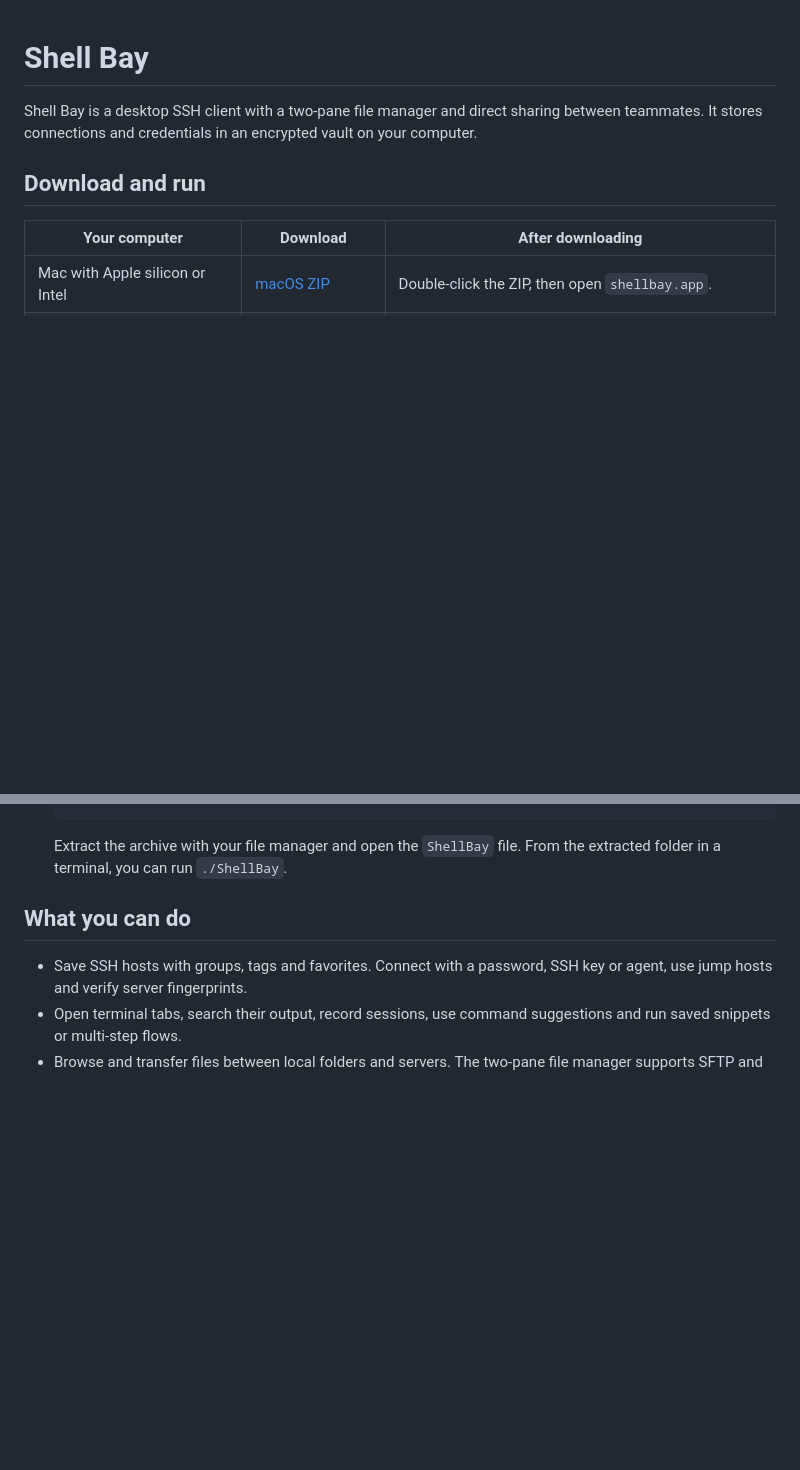
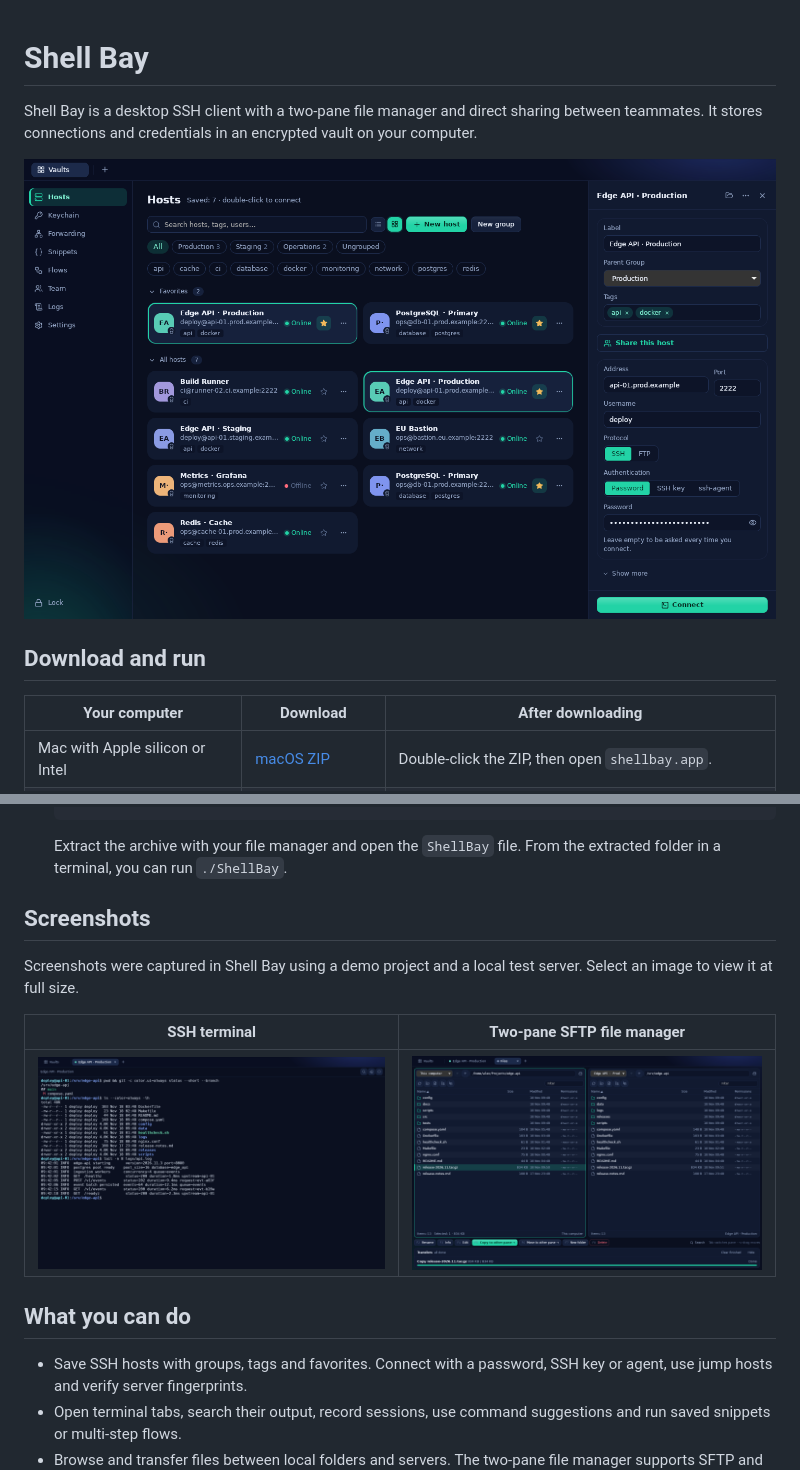
Before and after one commit to Rapid-AI/shellbay, a Markdown page: README.md, 2 parts joined by grey strips. Rendered like a GitHub page; pictures changed too: docs/screenshots/file-manager.png (added), docs/screenshots/hosts.png (added), docs/screenshots/terminal.png (added); blank space fills up the shorter version.

Commit message:
Show Shell Bay interface in README

````diff
--- a/README.md
+++ b/README.md
@@ -1,6 +1,8 @@
 # Shell Bay
 
 Shell Bay is a desktop SSH client with a two-pane file manager and direct sharing between teammates. It stores connections and credentials in an encrypted vault on your computer.
+
+[![Shell Bay host vault with grouped servers, favorites, and a selected connection](docs/screenshots/hosts.png)](docs/screenshots/hosts.png)
 
 ## Download and run
 
@@ -23,6 +25,14 @@ Shell Bay is a desktop SSH client with a two-pane file manager and direct sharin
   ```
 
   Extract the archive with your file manager and open the `ShellBay` file. From the extracted folder in a terminal, you can run `./ShellBay`.
+
+## Screenshots
+
+Screenshots were captured in Shell Bay using a demo project and a local test server. Select an image to view it at full size.
+
+| SSH terminal | Two-pane SFTP file manager |
+| --- | --- |
+| [![SSH terminal showing Git status, project files, and service logs](docs/screenshots/terminal.png)](docs/screenshots/terminal.png) | [![Local and remote project folders with a completed SFTP transfer](docs/screenshots/file-manager.png)](docs/screenshots/file-manager.png) |
 
 ## What you can do
 
````
